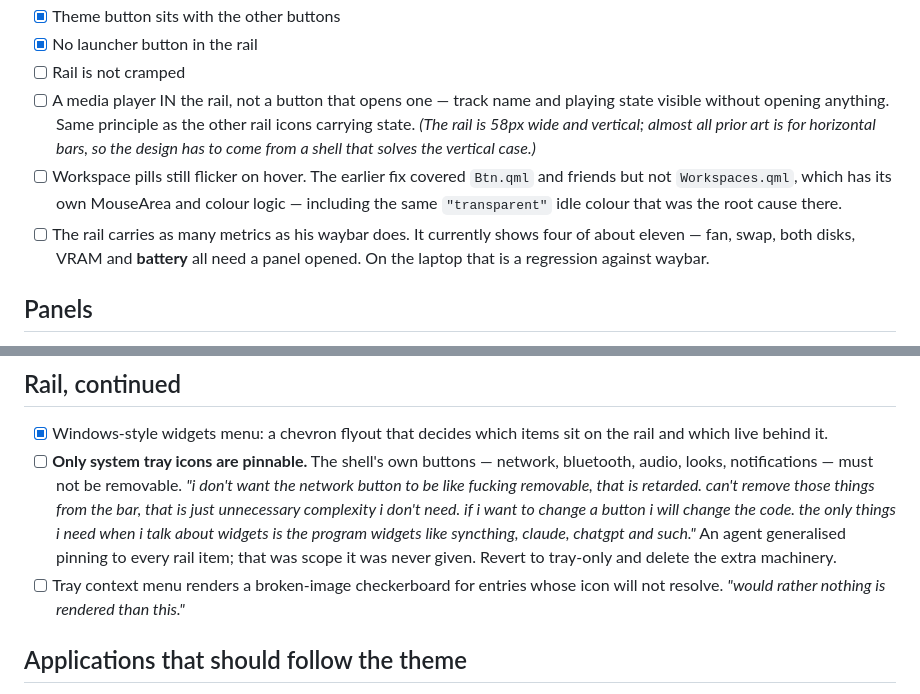
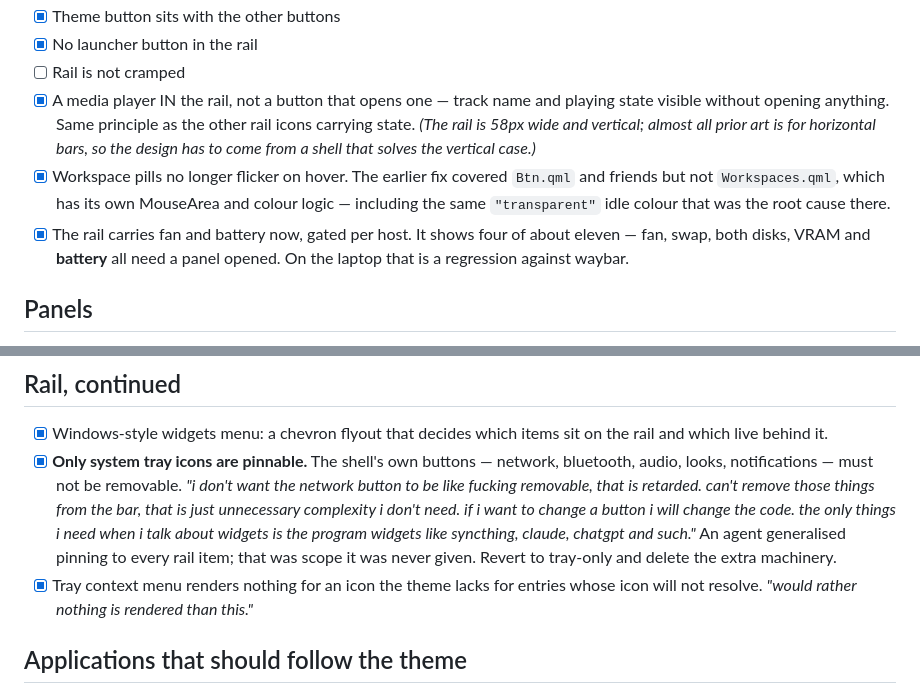
Before and after one commit to ErikFrankling/quickshell, a Markdown page: docs/REQUIREMENTS.md, 2 parts joined by grey strips. GitHub-like rendering.

Commit message:
Tick what landed: rail player, OSD, flicker, pinning, tray icons

```diff
--- a/docs/REQUIREMENTS.md
+++ b/docs/REQUIREMENTS.md
@@ -54,16 +54,16 @@ the prior-art surveys behind several of the choices below.
 - [x] Theme button sits with the other buttons
 - [x] No launcher button in the rail
 - [ ] Rail is not cramped
-- [ ] A media player IN the rail, not a button that opens one — track name and
+- [x] A media player IN the rail, not a button that opens one — track name and
       playing state visible without opening anything. Same principle as the
       other rail icons carrying state. *(The rail is 58px wide and vertical;
       almost all prior art is for horizontal bars, so the design has to come
       from a shell that solves the vertical case.)*
-- [ ] Workspace pills still flicker on hover. The earlier fix covered
+- [x] Workspace pills no longer flicker on hover. The earlier fix covered
       `Btn.qml` and friends but not `Workspaces.qml`, which has its own
       MouseArea and colour logic — including the same `"transparent"` idle
       colour that was the root cause there.
-- [ ] The rail carries as many metrics as his waybar does. It currently shows
+- [x] The rail carries fan and battery now, gated per host. It shows
       four of about eleven — fan, swap, both disks, VRAM and **battery** all
       need a panel opened. On the laptop that is a regression against waybar.
 
@@ -144,7 +144,7 @@ the prior-art surveys behind several of the choices below.
 
 - [x] Windows-style widgets menu: a chevron flyout that decides which items sit
       on the rail and which live behind it.
-- [ ] **Only system tray icons are pinnable.** The shell's own buttons —
+- [x] **Only system tray icons are pinnable.** The shell's own buttons —
       network, bluetooth, audio, looks, notifications — must not be removable.
       *"i don't want the network button to be like fucking removable, that is
       retarded. can't remove those things from the bar, that is just
@@ -153,7 +153,7 @@ the prior-art surveys behind several of the choices below.
       program widgets like syncthing, claude, chatgpt and such."*
       An agent generalised pinning to every rail item; that was scope it was
       never given. Revert to tray-only and delete the extra machinery.
-- [ ] Tray context menu renders a broken-image checkerboard for entries whose
+- [x] Tray context menu renders nothing for an icon the theme lacks for entries whose
       icon will not resolve. *"would rather nothing is rendered than this."*
 
 ## Applications that should follow the theme
```
Also changed, not shown: other parts of docs/REQUIREMENTS.md (+1 -1 lines).
